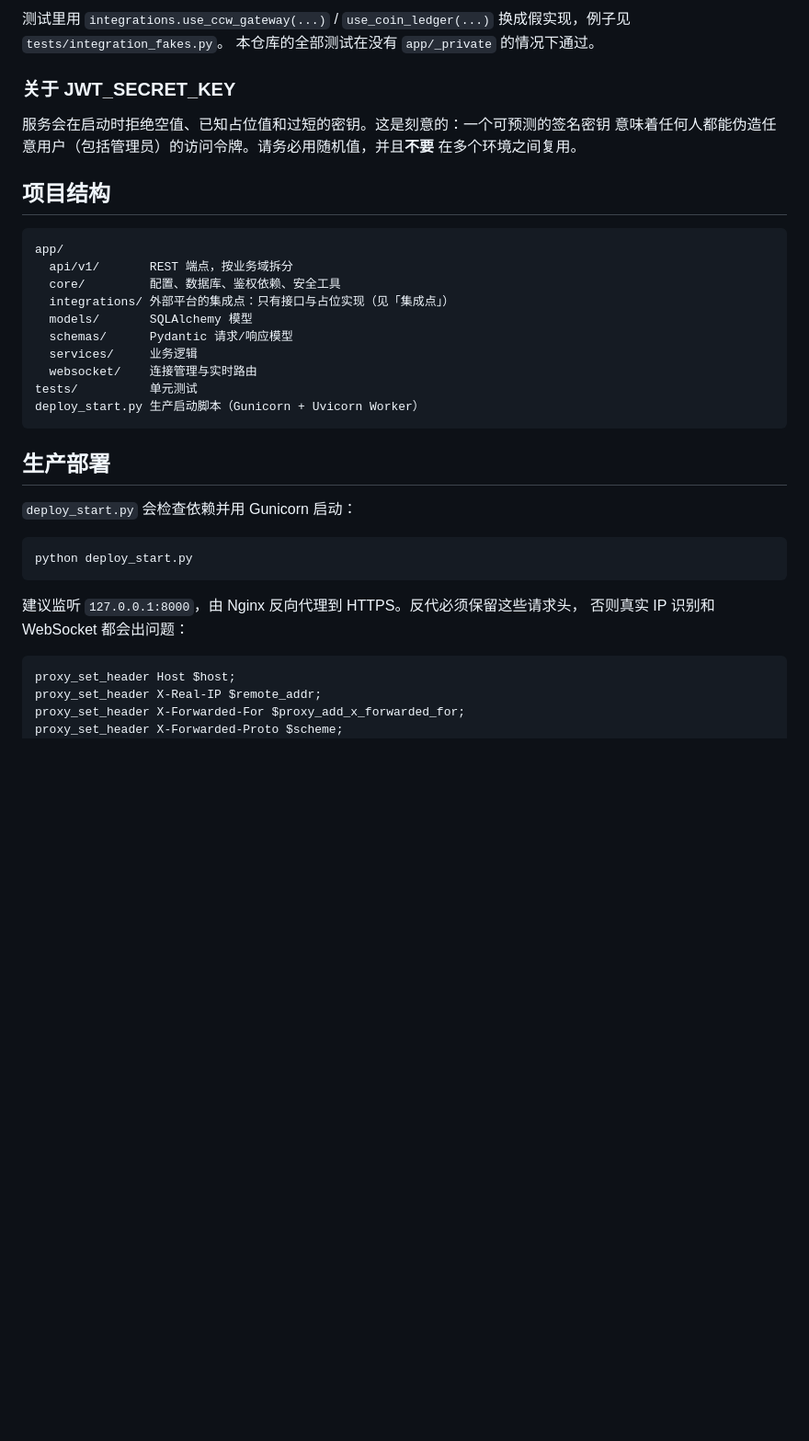
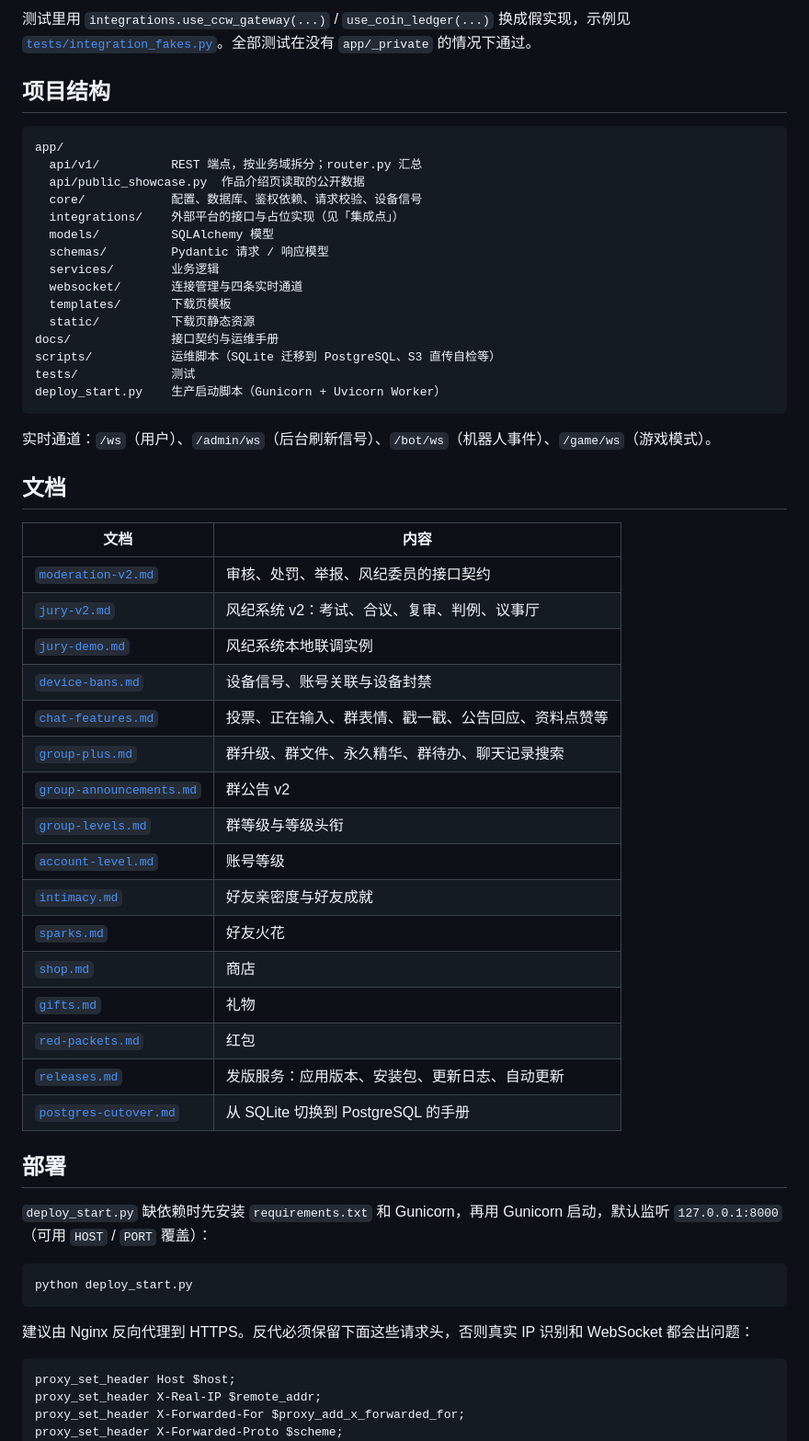
Before and after one commit to kukemc/KukeChat-Server, a Markdown page: README.md, the part around one of its changes. Shown at 92% size. Drawn GitHub-style; blank space fills up the shorter version.

````diff
--- a/README.md
+++ b/README.md
@@ -212,38 +186,58 @@ def create_coin_ledger() -> CoinLedger: ...
 
-测试里用 `integrations.use_ccw_gateway(...)` / `use_coin_ledger(...)` 换成假实现，例子见 `tests/integration_fakes.py`。
-本仓库的全部测试在没有 `app/_private` 的情况下通过。
-
-### 关于 JWT_SECRET_KEY
-
-服务会在启动时拒绝空值、已知占位值和过短的密钥。这是刻意的：一个可预测的签名密钥
-意味着任何人都能伪造任意用户（包括管理员）的访问令牌。请务必用随机值，并且**不要**
-在多个环境之间复用。
+测试里用 `integrations.use_ccw_gateway(...)` / `use_coin_ledger(...)` 换成假实现，示例见 [`tests/integration_fakes.py`](tests/integration_fakes.py)。全部测试在没有 `app/_private` 的情况下通过。
 
 ## 项目结构
 
 ```text
 app/
-  api/v1/       REST 端点，按业务域拆分
-  core/         配置、数据库、鉴权依赖、安全工具
-  integrations/ 外部平台的集成点：只有接口与占位实现（见「集成点」）
-  models/       SQLAlchemy 模型
-  schemas/      Pydantic 请求/响应模型
-  services/     业务逻辑
-  websocket/    连接管理与实时路由
-tests/          单元测试
-deploy_start.py 生产启动脚本（Gunicorn + Uvicorn Worker）
+  api/v1/          REST 端点，按业务域拆分；router.py 汇总
+  api/public_showcase.py  作品介绍页读取的公开数据
+  core/            配置、数据库、鉴权依赖、请求校验、设备信号
+  integrations/    外部平台的接口与占位实现（见「集成点」）
+  models/          SQLAlchemy 模型
+  schemas/         Pydantic 请求 / 响应模型
+  services/        业务逻辑
+  websocket/       连接管理与四条实时通道
+  templates/       下载页模板
+  static/          下载页静态资源
+docs/              接口契约与运维手册
+scripts/           运维脚本（SQLite 迁移到 PostgreSQL、S3 直传自检等）
+tests/             测试
+deploy_start.py    生产启动脚本（Gunicorn + Uvicorn Worker）
 ```
 
-## 生产部署
+实时通道：`/ws`（用户）、`/admin/ws`（后台刷新信号）、`/bot/ws`（机器人事件）、`/game/ws`（游戏模式）。
 
-`deploy_start.py` 会检查依赖并用 Gunicorn 启动：
+## 文档
+
+| 文档 | 内容 |
+| --- | --- |
+| [`moderation-v2.md`](docs/moderation-v2.md) | 审核、处罚、举报、风纪委员的接口契约 |
+| [`jury-v2.md`](docs/jury-v2.md) | 风纪系统 v2：考试、合议、复审、判例、议事厅 |
+| [`jury-demo.md`](docs/jury-demo.md) | 风纪系统本地联调实例 |
+| [`device-bans.md`](docs/device-bans.md) | 设备信号、账号关联与设备封禁 |
+| [`chat-features.md`](docs/chat-features.md) | 投票、正在输入、群表情、戳一戳、公告回应、资料点赞等 |
+| [`group-plus.md`](docs/group-plus.md) | 群升级、群文件、永久精华、群待办、聊天记录搜索 |
+| [`group-announcements.md`](docs/group-announcements.md) | 群公告 v2 |
+| [`group-levels.md`](docs/group-levels.md) | 群等级与等级头衔 |
+| [`account-level.md`](docs/account-level.md) | 账号等级 |
+| [`intimacy.md`](docs/intimacy.md) | 好友亲密度与好友成就 |
+| [`sparks.md`](docs/sparks.md) | 好友火花 |
+| [`shop.md`](docs/shop.md) | 商店 |
+| [`gifts.md`](docs/gifts.md) | 礼物 |
+| [`red-packets.md`](docs/red-packets.md) | 红包 |
+| [`releases.md`](docs/releases.md) | 发版服务：应用版本、安装包、更新日志、自动更新 |
+| [`postgres-cutover.md`](docs/postgres-cutover.md) | 从 SQLite 切换到 PostgreSQL 的手册 |
+
+## 部署
+
+`deploy_start.py` 缺依赖时先安装 `requirements.txt` 和 Gunicorn，再用 Gunicorn 启动，默认监听 `127.0.0.1:8000`（可用 `HOST` / `PORT` 覆盖）：
 
 ```bash
 python deploy_start.py
 ```
 
-建议监听 `127.0.0.1:8000`，由 Nginx 反向代理到 HTTPS。反代必须保留这些请求头，
-否则真实 IP 识别和 WebSocket 都会出问题：
+建议由 Nginx 反向代理到 HTTPS。反代必须保留下面这些请求头，否则真实 IP 识别和 WebSocket 都会出问题：
 
 ```nginx
 proxy_set_header Host $host;
````
Also changed, not shown: other parts of README.md (+116 -125 lines), README.en.md (added, +286 -0 lines).
